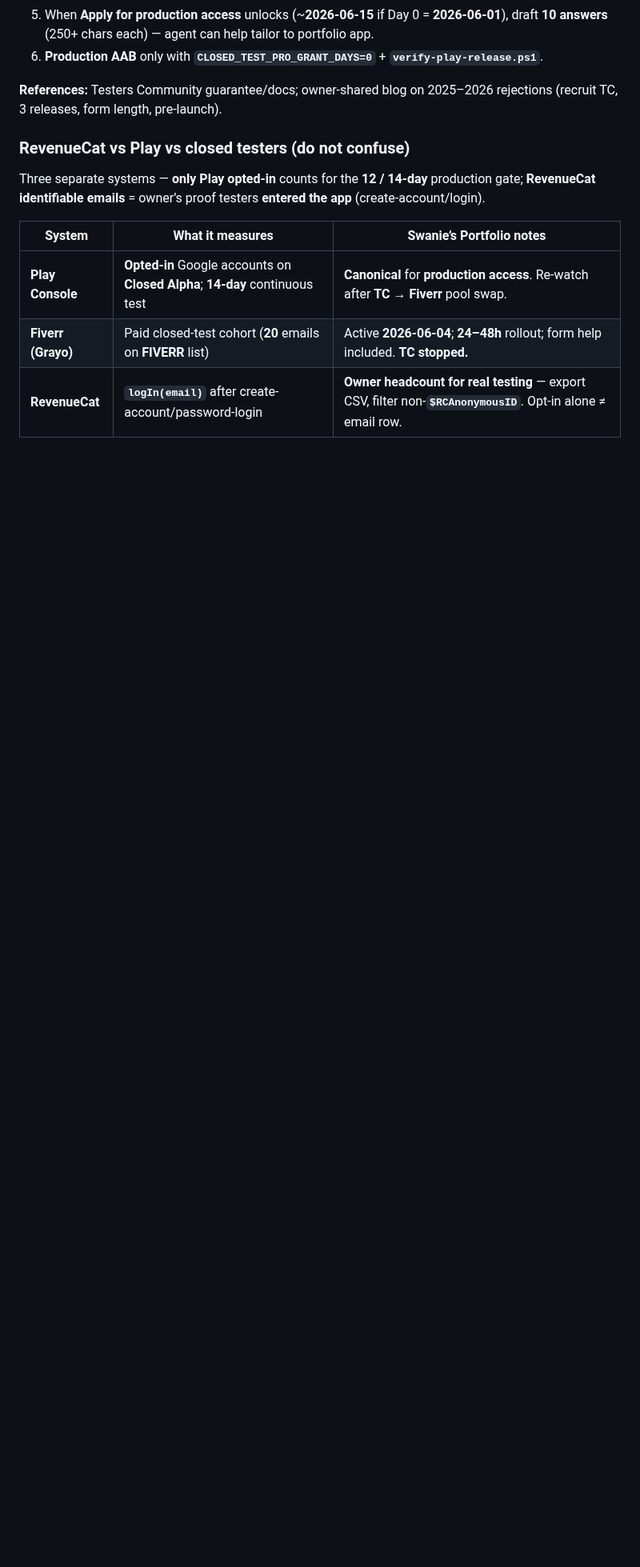
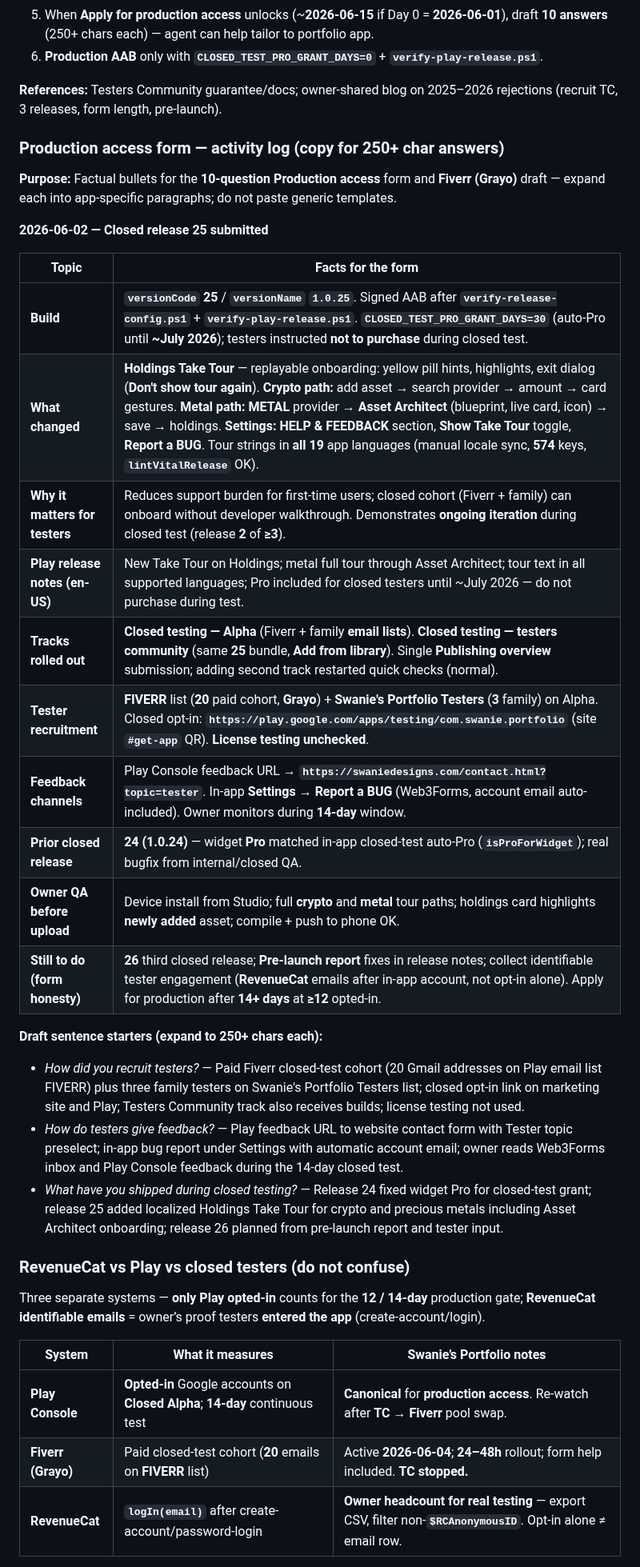
Before and after one commit to swanie2000/swanies-portfolio-gemini-ver, a Markdown page: docs/AI_HANDOFF.md, the part around one of its changes. Shown at 80% size. Rendered like a GitHub page; blank space fills up the shorter version.

```diff
--- a/docs/AI_HANDOFF.md
+++ b/docs/AI_HANDOFF.md
@@ -210,6 +211,31 @@ Many personal accounts are **rejected** after closed testing even with 12+ teste
 6. **Production AAB** only with **`CLOSED_TEST_PRO_GRANT_DAYS=0`** + **`verify-play-release.ps1`**.
 
 **References:** Testers Community guarantee/docs; owner-shared blog on 2025–2026 rejections (recruit TC, 3 releases, form length, pre-launch).
+
+### Production access form — activity log (copy for 250+ char answers)
+
+**Purpose:** Factual bullets for the **10-question Production access** form and **Fiverr (Grayo)** draft — expand each into app-specific paragraphs; do not paste generic templates.
+
+**2026-06-02 — Closed release 25 submitted**
+
+| Topic | Facts for the form |
+|-------|-------------------|
+| **Build** | **`versionCode` 25** / **`versionName` `1.0.25`**. Signed AAB after **`verify-release-config.ps1`** + **`verify-play-release.ps1`**. **`CLOSED_TEST_PRO_GRANT_DAYS=30`** (auto-Pro until **~July 2026**); testers instructed **not to purchase** during closed test. |
+| **What changed** | **Holdings Take Tour** — replayable onboarding: yellow pill hints, highlights, exit dialog (**Don't show tour again**). **Crypto path:** add asset → search provider → amount → card gestures. **Metal path:** **METAL** provider → **Asset Architect** (blueprint, live card, icon) → save → holdings. **Settings:** **HELP & FEEDBACK** section, **Show Take Tour** toggle, **Report a BUG**. Tour strings in **all 19** app languages (manual locale sync, **574** keys, **`lintVitalRelease`** OK). |
+| **Why it matters for testers** | Reduces support burden for first-time users; closed cohort (Fiverr + family) can onboard without developer walkthrough. Demonstrates **ongoing iteration** during closed test (release **2** of **≥3**). |
+| **Play release notes (en-US)** | New Take Tour on Holdings; metal full tour through Asset Architect; tour text in all supported languages; Pro included for closed testers until ~July 2026 — do not purchase during test. |
+| **Tracks rolled out** | **Closed testing — Alpha** (Fiverr + family **email lists**). **Closed testing — testers community** (same **25** bundle, **Add from library**). Single **Publishing overview** submission; adding second track restarted quick checks (normal). |
+| **Tester recruitment** | **FIVERR** list (**20** paid cohort, **Grayo**) + **Swanie's Portfolio Testers** (**3** family) on Alpha. Closed opt-in: **`https://play.google.com/apps/testing/com.swanie.portfolio`** (site **`#get-app`** QR). **License testing** **unchecked**. |
+| **Feedback channels** | Play Console feedback URL → **`https://swaniedesigns.com/contact.html?topic=tester`**. In-app **Settings → Report a BUG** (Web3Forms, account email auto-included). Owner monitors during **14-day** window. |
+| **Prior closed release** | **24 (1.0.24)** — widget **Pro** matched in-app closed-test auto-Pro (**`isProForWidget`**); real bugfix from internal/closed QA. |
+| **Owner QA before upload** | Device install from Studio; full **crypto** and **metal** tour paths; holdings card highlights **newly added** asset; compile + push to phone OK. |
+| **Still to do (form honesty)** | **26** third closed release; **Pre-launch report** fixes in release notes; collect identifiable tester engagement (**RevenueCat** emails after in-app account, not opt-in alone). Apply for production after **14+ days** at **≥12** opted-in. |
+
+**Draft sentence starters (expand to 250+ chars each):**
+
+- *How did you recruit testers?* — Paid Fiverr closed-test cohort (20 Gmail addresses on Play email list FIVERR) plus three family testers on Swanie's Portfolio Testers list; closed opt-in link on marketing site and Play; Testers Community track also receives builds; license testing not used.
+- *How do testers give feedback?* — Play feedback URL to website contact form with Tester topic preselect; in-app bug report under Settings with automatic account email; owner reads Web3Forms inbox and Play Console feedback during the 14-day closed test.
+- *What have you shipped during closed testing?* — Release 24 fixed widget Pro for closed-test grant; release 25 added localized Holdings Take Tour for crypto and precious metals including Asset Architect onboarding; release 26 planned from pre-launch report and tester input.
 
 ### RevenueCat vs Play vs closed testers (do not confuse)
 
```
Also changed, not shown: other parts of docs/AI_HANDOFF.md (+14 -11 lines), Master_Build_Checklist.md (+1 -1 lines).
